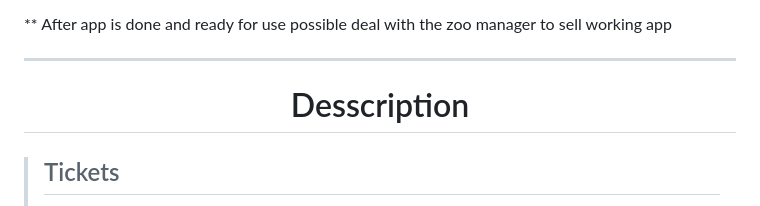
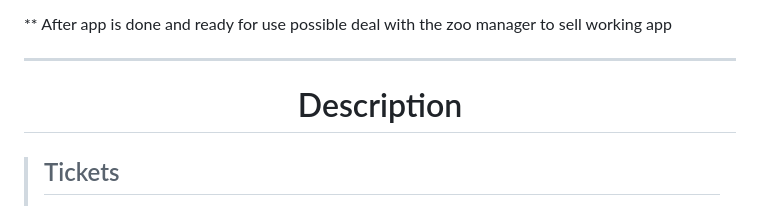
Before and after one commit to GoatWickYT/Vizsga, a Markdown page: README.md, the part around the change. Drawn GitHub-style.

```diff
--- a/README.md
+++ b/README.md
@@ -145,7 +145,7 @@
 ---
 
 <div align="center">
-<h1>Desscription</h1>
+<h1>Description</h1>
 </div>
 
 > ## Tickets
```
